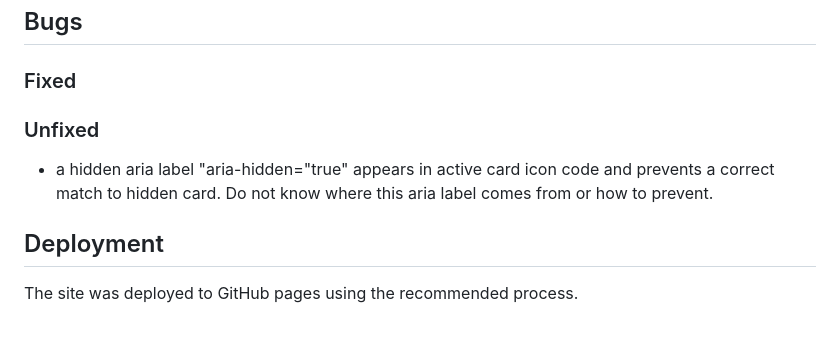
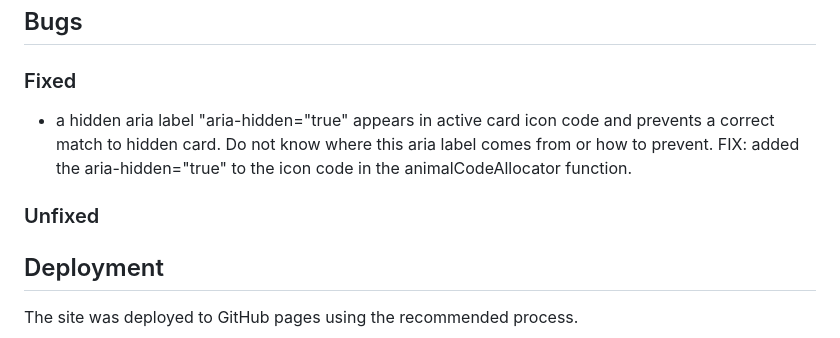
Before and after one commit to Annytomica/memory_game, a Markdown page: README.md, the part around the change. Drawn GitHub-style.

Commit message:
Moved aria-hidden bug from unfixed to fixed in readme

```diff
--- a/README.md
+++ b/README.md
@@ -52,8 +52,10 @@ Accessibility – all pages showed high accessibility using Chrome [Lighthouse D
 
 ## Bugs
 ### Fixed
+- a hidden aria label "aria-hidden="true" appears in active card icon code and prevents a correct match to hidden card. Do not know where this aria label comes from or how to prevent.
+FIX: added the aria-hidden="true" to the icon code in the animalCodeAllocator function.
 ### Unfixed
-- a hidden aria label "aria-hidden="true" appears in active card icon code and prevents a correct match to hidden card. Do not know where this aria label comes from or how to prevent.
+
 
 ## Deployment
 The site was deployed to GitHub pages using the recommended process.
```
